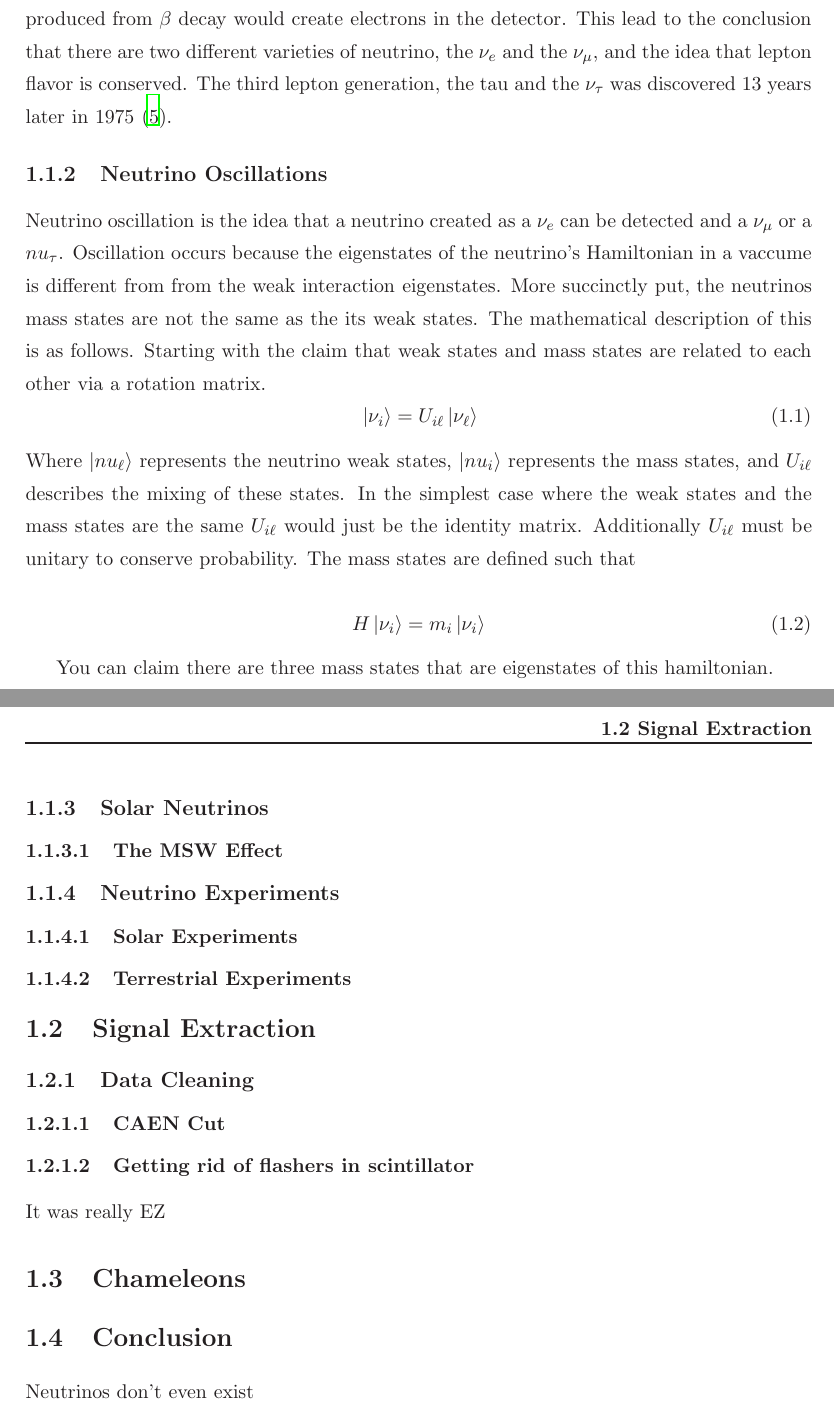
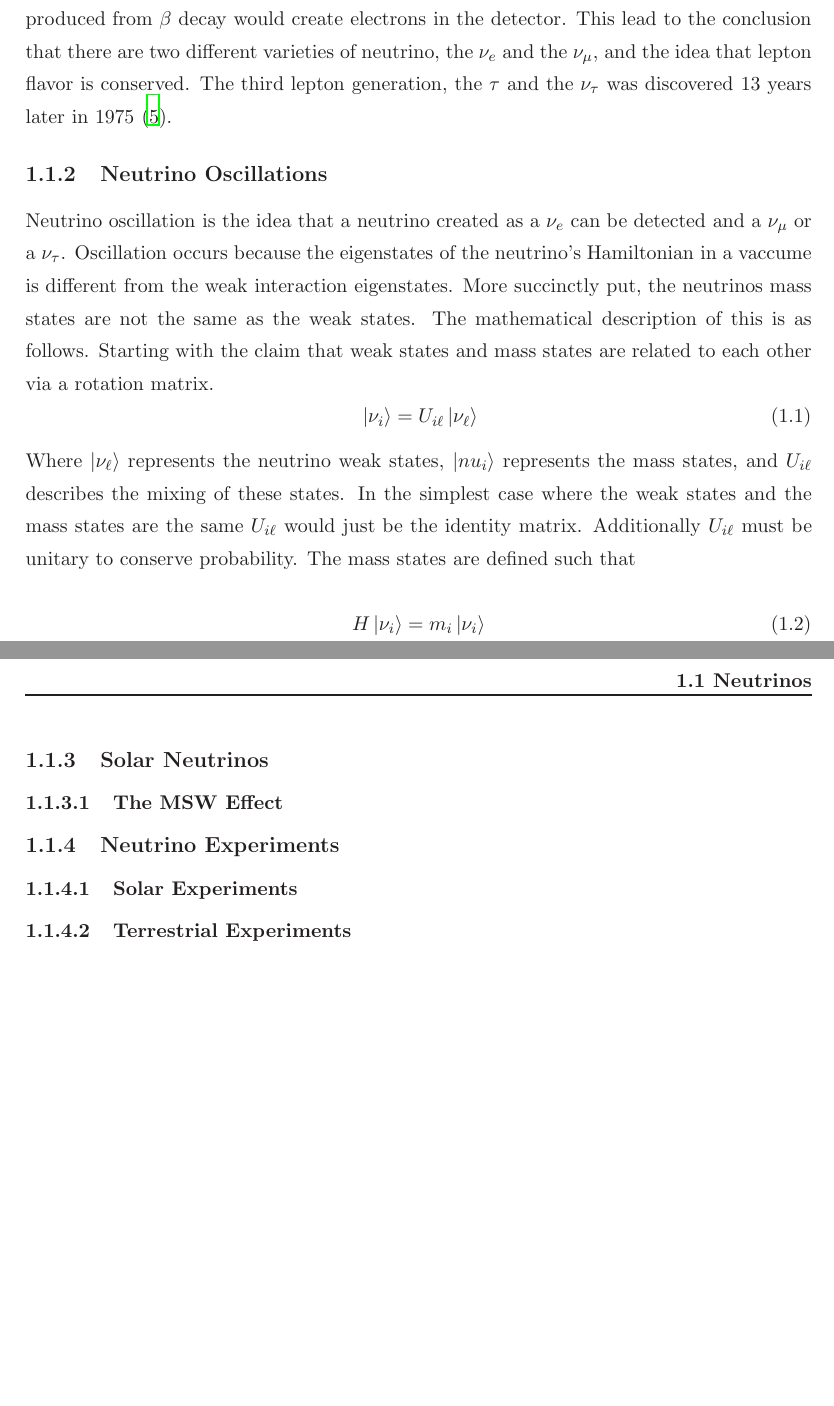
Before and after one commit to marzece/thesis, a LaTeX thesis (thesis.tex, which reads introduction/introduction.tex): two parts of pages 11 and 12 of 18, joined at a grey line, cut so that both start at the same text, the shorter picture padded with empty space. The pictures show the PDF file thesis.pdf that the author committed with the source.

Commit message:
add sections for likely chapters

```diff
--- a/introduction/introduction.tex
+++ b/introduction/introduction.tex
@@ -41,7 +41,7 @@ And neutrinos produced from $\beta$ decay would create electrons in the
 detector.
 This lead to the conclusion that there are two different varieties of neutrino,
 the $\nu_e$ and the $\nu_{\mu}$, and the idea that lepton flavor is conserved.
-The third lepton generation, the tau and the $\nu_{\tau}$ was discovered 13
+The third lepton generation, the $\tau$ and the $\nu_{\tau}$ was discovered 13
 years later in 1975 \citep{tau_discovery}.
 % It's worth noting that lepton flavor conservation was not predicted or required
 % by the standard model, for that reason it's known as an 'accidental symmetry'.
@@ -52,18 +52,18 @@ years later in 1975 \citep{tau_discovery}.
 
 \subsection{Neutrino Oscillations}
 Neutrino oscillation is the idea that a neutrino created as a $\nu_e$ can be
-detected and a $\nu_\mu$ or a $nu_\tau$.
+detected and a $\nu_\mu$ or a $\nu_\tau$.
 Oscillation occurs because the eigenstates of the neutrino's Hamiltonian in a
-vaccume is different from from the weak interaction eigenstates.
-More succinctly put, the neutrinos mass states are not the same as the its weak
-states.
+vaccume is different from the weak interaction eigenstates.
+More succinctly put, the neutrinos mass states are not the same as
+the weak states.
 The mathematical description of this is as follows.
 Starting with the claim that weak states and mass states are related to
 each other via a rotation matrix.
 \begin{equation}
     \ket{\nu_{i}} = U_{i\ell}\ket{\nu_\ell}
 \end{equation}
-Where $\ket{nu_\ell}$ represents the neutrino weak states, $\ket{nu_i}$
+Where $\ket{\nu_\ell}$ represents the neutrino weak states, $\ket{nu_i}$
 represents the mass states, and $U_{i\ell}$ describes the mixing of these
 states.
 In the simplest case where the weak states and the mass states are the same
@@ -76,35 +76,8 @@ The mass states are defined such that
     H \ket{\nu_i} = m_i \ket{\nu_i}
 \end{equation}
 
-You can claim there are three mass states that are eigenstates of this
-hamiltonian.
-
 \subsection{Solar Neutrinos}
 \subsubsection{The MSW Effect}
 \subsection{Neutrino Experiments}
 \subsubsection{Solar Experiments}
 \subsubsection{Terrestrial Experiments}
-
-% ----------------------------------------------------------------------
-% ----------------------- Detector Chapter -----------------------------
-% ----------------------------------------------------------------------
-
-% ----------------------------------------------------------------------
-% ----------------------- Signal Extraction Chapter --------------------
-% ----------------------------------------------------------------------
-\section{Signal Extraction}
-\subsection{Data Cleaning}
-\subsubsection{CAEN Cut}
-\subsubsection{Getting rid of  flashers in scintillator}
-It was really EZ
-
-% ----------------------------------------------------------------------
-% ----------------------- Chameleon Chapter ----------------------------
-% ----------------------------------------------------------------------
-\section{Chameleons}
-
-% ----------------------------------------------------------------------
-% ----------------------- Conclusions Chapter --------------------------
-% ----------------------------------------------------------------------
-\section{Conclusion}
-Neutrinos don't even exist
```
Also changed, not shown: chameleons/chameleons.tex (added, +14 -0 lines), sigex/sigex.tex (added, +20 -0 lines), thesis.pdf.
